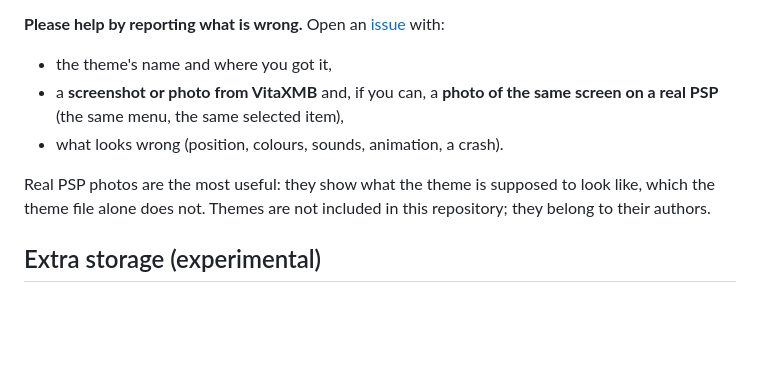
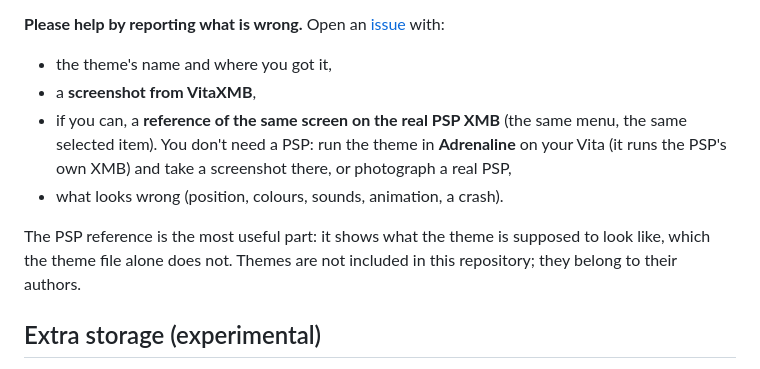
Before and after one commit to dekiller82/VitaXMB, a Markdown page: README.md, the part around the change. Rendered like a GitHub page; blank space fills up the shorter version.

Commit message:
README: custom theme reports can use an Adrenaline screenshot as the PSP reference
Co-Authored-By: Claude Sonnet 5.5 <noreply@anthropic.com>

```diff
--- a/README.md
+++ b/README.md
@@ -197,10 +197,11 @@ A PSP theme is partly code (patches to the PSP's own modules), which the Vita ca
 **Please help by reporting what is wrong.** Open an [issue](https://github.com/dekiller82/VitaXMB/issues) with:
 
 - the theme's name and where you got it,
-- a **screenshot or photo from VitaXMB** and, if you can, a **photo of the same screen on a real PSP** (the same menu, the same selected item),
+- a **screenshot from VitaXMB**,
+- if you can, a **reference of the same screen on the real PSP XMB** (the same menu, the same selected item). You don't need a PSP: run the theme in **Adrenaline** on your Vita (it runs the PSP's own XMB) and take a screenshot there, or photograph a real PSP,
 - what looks wrong (position, colours, sounds, animation, a crash).
 
-Real PSP photos are the most useful: they show what the theme is supposed to look like, which the theme file alone does not. Themes are not included in this repository; they belong to their authors.
+The PSP reference is the most useful part: it shows what the theme is supposed to look like, which the theme file alone does not. Themes are not included in this repository; they belong to their authors.
 
 ## Extra storage (experimental)
 
```
